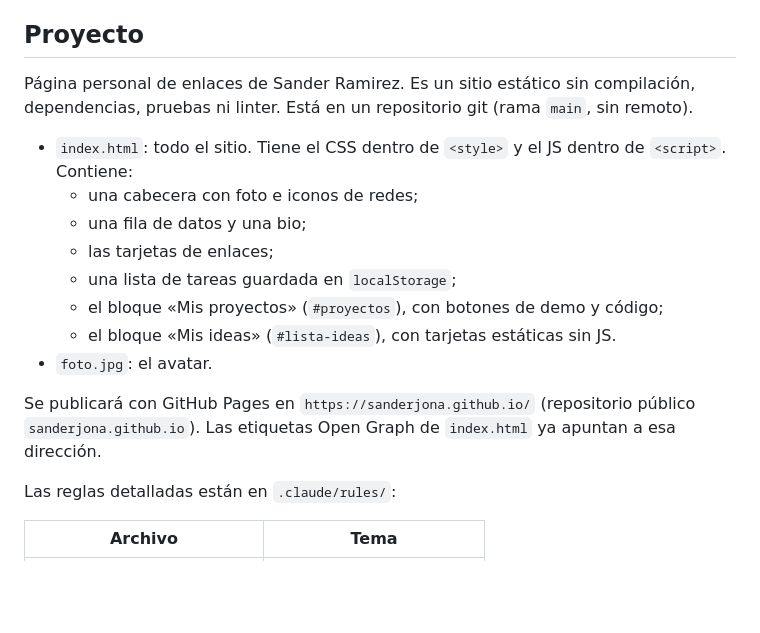
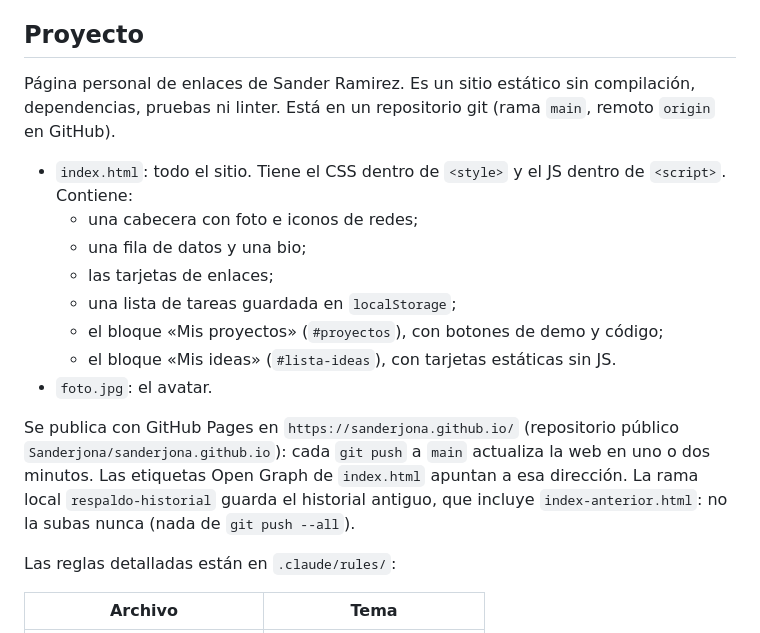
Before and after one commit to Sanderjona/sanderjona.github.io, a Markdown page: CLAUDE.md, the part around one of its changes. GitHub-like rendering; blank space fills up the shorter version.

```diff
--- a/CLAUDE.md
+++ b/CLAUDE.md
@@ -4,7 +4,7 @@ This file provides guidance to Claude Code (claude.ai/code) when working with co
 
 ## Proyecto
 
-Página personal de enlaces de Sander Ramirez. Es un sitio estático sin compilación, dependencias, pruebas ni linter. Está en un repositorio git (rama `main`, sin remoto).
+Página personal de enlaces de Sander Ramirez. Es un sitio estático sin compilación, dependencias, pruebas ni linter. Está en un repositorio git (rama `main`, remoto `origin` en GitHub).
 
 - `index.html`: todo el sitio. Tiene el CSS dentro de `<style>` y el JS dentro de `<script>`. Contiene:
   - una cabecera con foto e iconos de redes;
@@ -15,7 +15,7 @@ Página personal de enlaces de Sander Ramirez. Es un sitio estático sin compila
   - el bloque «Mis ideas» (`#lista-ideas`), con tarjetas estáticas sin JS.
 - `foto.jpg`: el avatar.
 
-Se publicará con GitHub Pages en `https://sanderjona.github.io/` (repositorio público `sanderjona.github.io`). Las etiquetas Open Graph de `index.html` ya apuntan a esa dirección.
+Se publica con GitHub Pages en `https://sanderjona.github.io/` (repositorio público `Sanderjona/sanderjona.github.io`): cada `git push` a `main` actualiza la web en uno o dos minutos. Las etiquetas Open Graph de `index.html` apuntan a esa dirección. La rama local `respaldo-historial` guarda el historial antiguo, que incluye `index-anterior.html`: no la subas nunca (nada de `git push --all`).
 
 Las reglas detalladas están en `.claude/rules/`:
 
```
Also changed, not shown: other parts of CLAUDE.md (+26 -0 lines).
